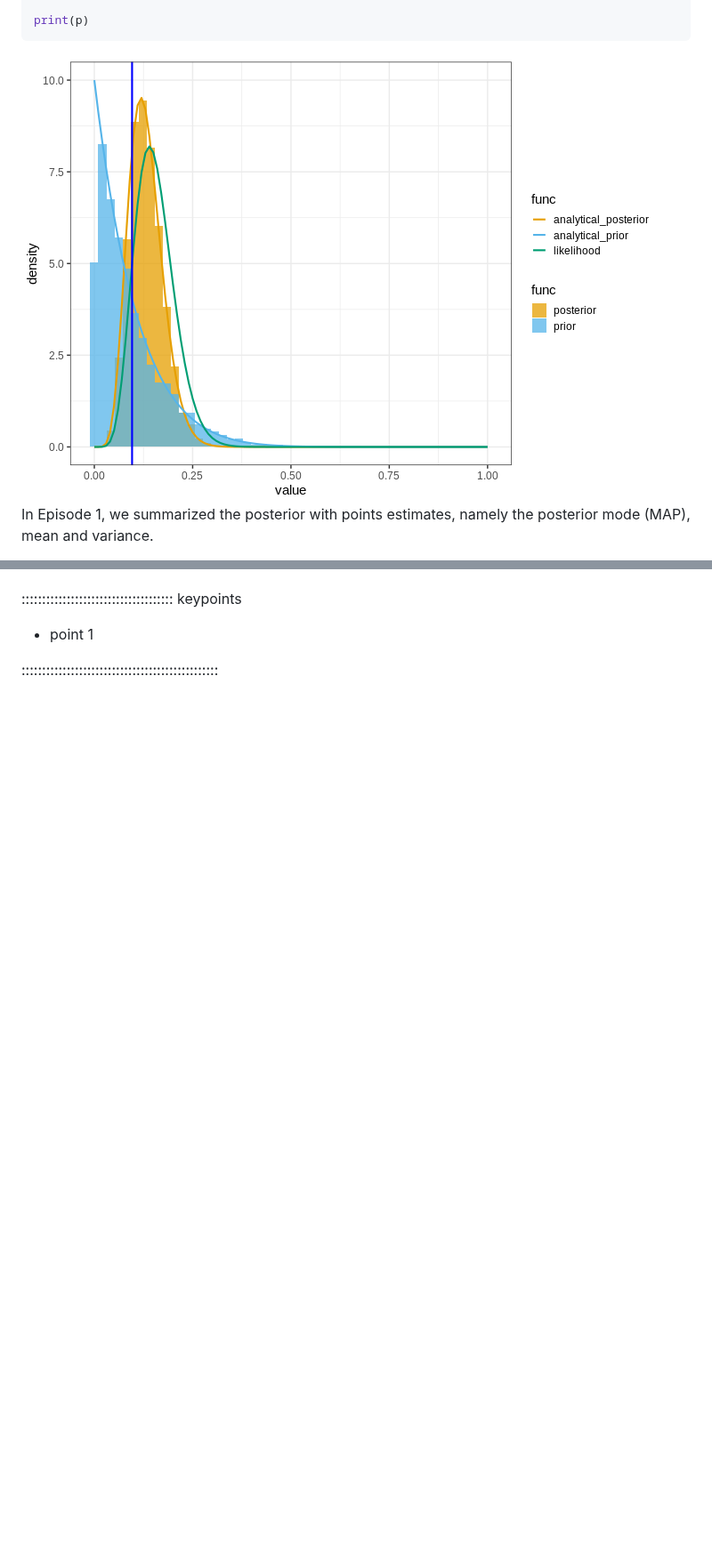
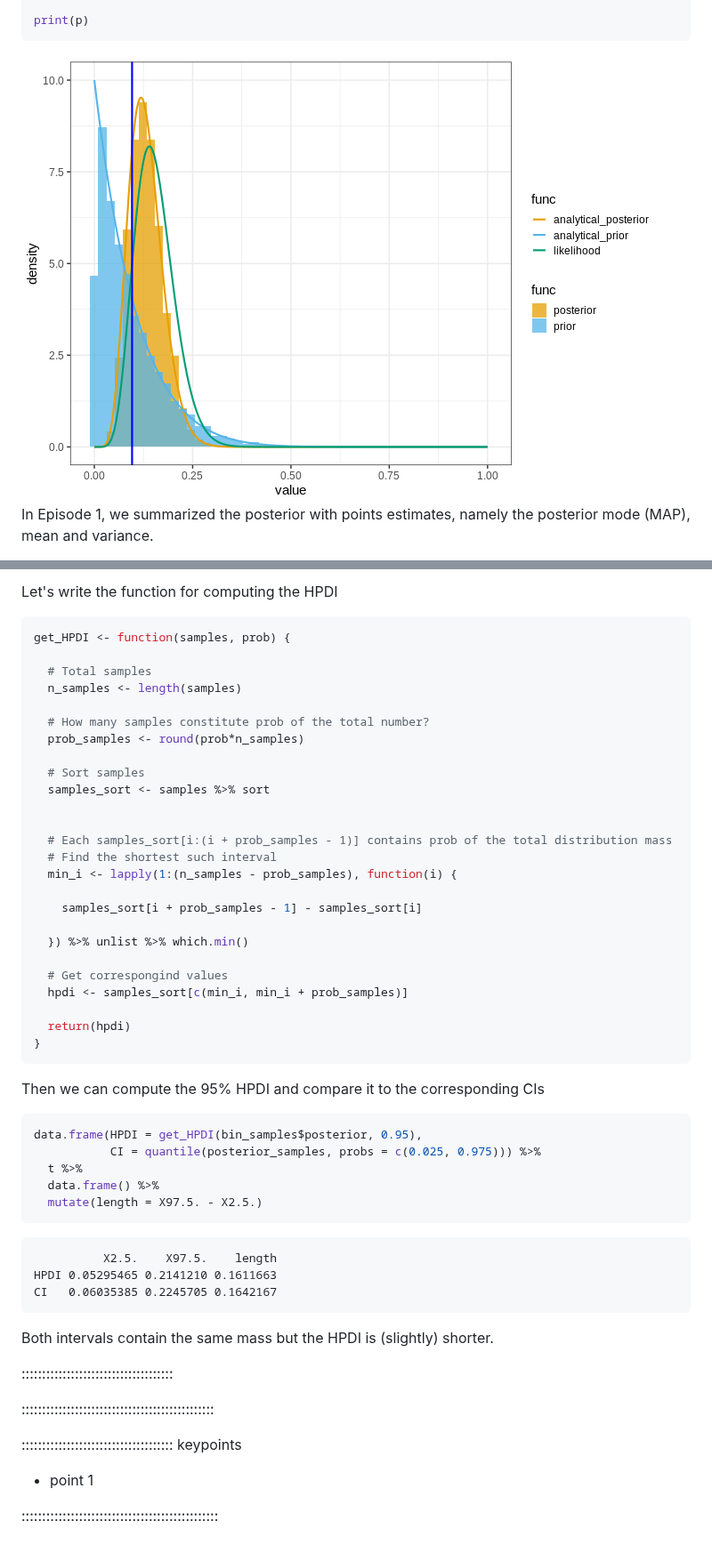
Before and after one commit to openresearchlabs/STPP, a Markdown page: sampling.md, 2 parts joined by grey strips. Shown at 89% size. Drawn GitHub-style; pictures changed too: fig/sampling-rendered-unnamed-chunk-3-1.png; blank space fills up the shorter version.

````diff
--- a/sampling.md
+++ b/sampling.md
@@ -195,3 +209,58 @@ Can you draw samples from the likelihood?
+Let's write the function for computing the HPDI
+
+
+```r
+get_HPDI <- function(samples, prob) {
+
+  # Total samples
+  n_samples <- length(samples)
+
+  # How many samples constitute prob of the total number?
+  prob_samples <- round(prob*n_samples)
+
+  # Sort samples
+  samples_sort <- samples %>% sort
+
+
+  # Each samples_sort[i:(i + prob_samples - 1)] contains prob of the total distribution mass
+  # Find the shortest such interval
+  min_i <- lapply(1:(n_samples - prob_samples), function(i) {
+
+    samples_sort[i + prob_samples - 1] - samples_sort[i]
+
+  }) %>% unlist %>% which.min()
+
+  # Get correspongind values
+  hpdi <- samples_sort[c(min_i, min_i + prob_samples)]
+
+  return(hpdi)
+}
+```
+
+Then we can compute the 95% HPDI and compare it to the corresponding CIs
+
+
+```r
+data.frame(HPDI = get_HPDI(bin_samples$posterior, 0.95),
+           CI = quantile(posterior_samples, probs = c(0.025, 0.975))) %>%
+  t %>%
+  data.frame() %>%
+  mutate(length = X97.5. - X2.5.)
+```
+
+```{.output}
+          X2.5.    X97.5.    length
+HPDI 0.05295465 0.2141210 0.1611663
+CI   0.06035385 0.2245705 0.1642167
+```
+
+Both intervals contain the same mass but the HPDI is (slightly) shorter.
+
+:::::::::::::::::::::::::::::::::::::
+
+
+:::::::::::::::::::::::::::::::::::::::::::::::
+
 
 ::::::::::::::::::::::::::::::::::::: keypoints
 
````
Also changed, not shown: other parts of sampling.md (+19 -5 lines), bayesian-statistics.md (+7 -3 lines), fig/bayesian-statistics-rendered-unnamed-chunk-4-1.png, fig/bayesian-statistics-rendered-unnamed-chunk-6-1.png, fig/bayesian-statistics-rendered-unnamed-chunk-9-1.png, fig/sampling-rendered-unnamed-chunk-4-1.png, fig/sampling-rendered-unnamed-chunk-6-1.png, 2 other files.
